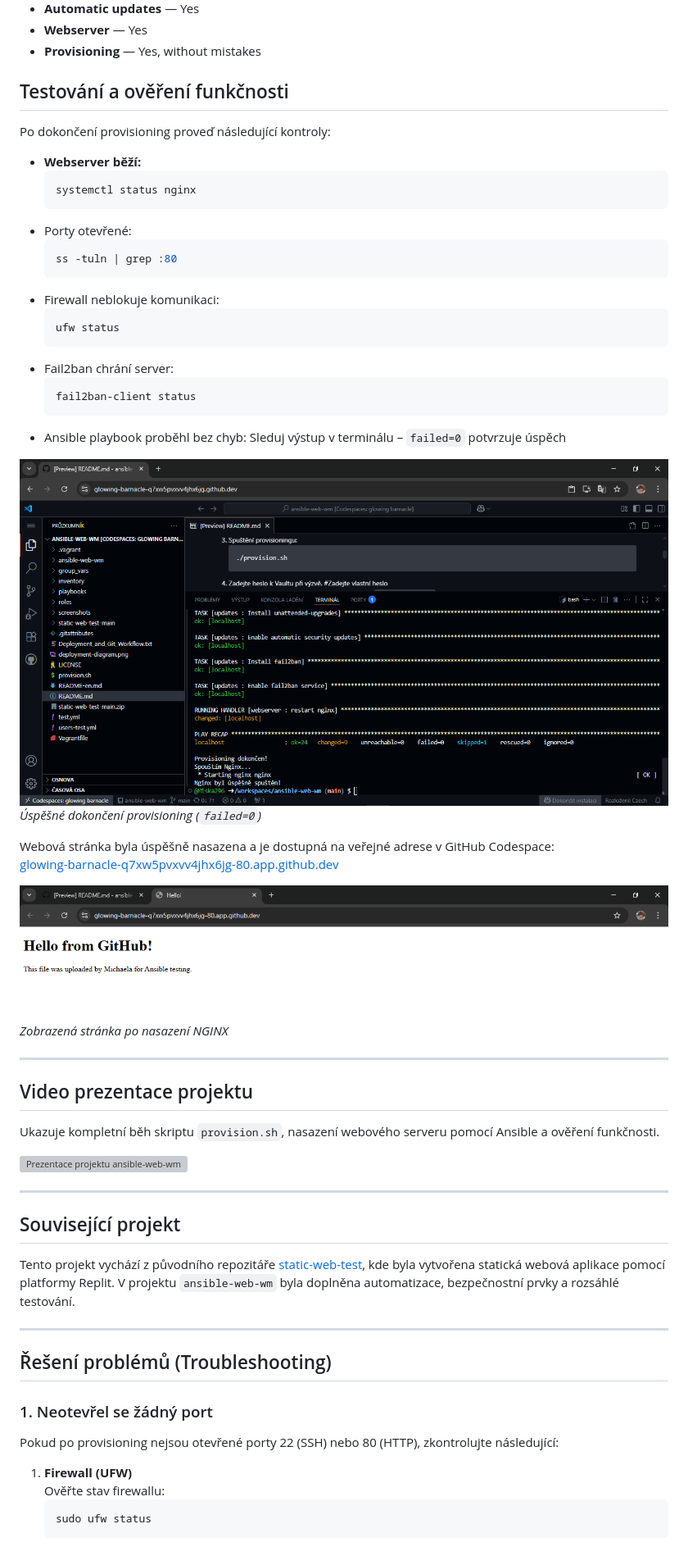
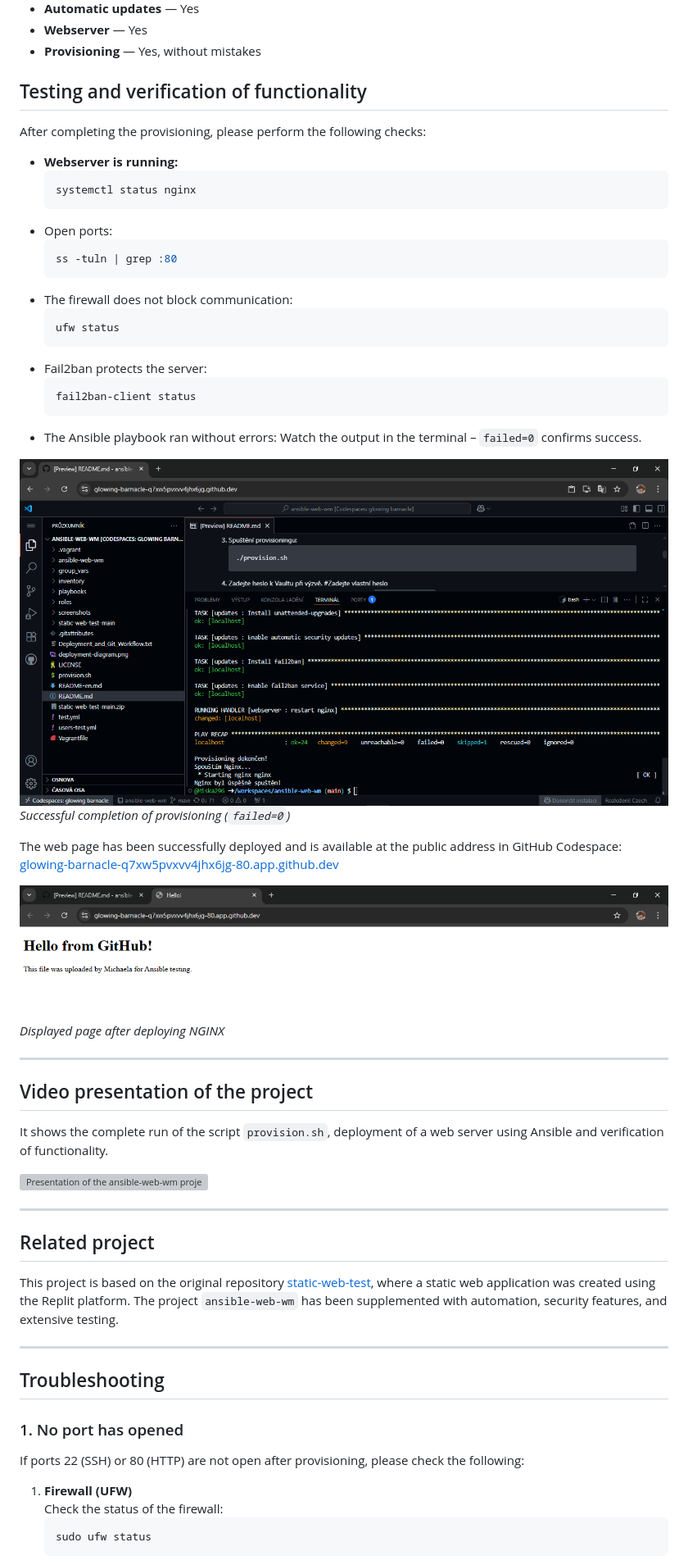
Before and after one commit to Miska296/ansible-web-wm, a Markdown page: README-en.md, the part around the change printed below. Shown: that part at 82% size. Drawn GitHub-style; grey boxes are pictures that could not be loaded.

Commit message:
predposledni cast prekladu README-en

````diff
--- a/README-en.md
+++ b/README-en.md
@@ -124,54 +124,52 @@ root component `ansible-web-wm`:
 - **Webserver** — Yes
 - **Provisioning** — Yes, without mistakes
 
-## Testování a ověření funkčnosti
-Po dokončení provisioning proveď následující kontroly:
-- **Webserver běží:**
+## Testing and verification of functionality
+After completing the provisioning, please perform the following checks:
+- **Webserver is running:**
    ```bash
    systemctl status nginx
    ```
-- Porty otevřené:
+- Open ports:
    ```bash
    ss -tuln | grep :80
    ```
-- Firewall neblokuje komunikaci:
+- The firewall does not block communication:
    ```bash
    ufw status
    ```
-- Fail2ban chrání server:
+- Fail2ban protects the server:
    ```bash
    fail2ban-client status
    ```
-- Ansible playbook proběhl bez chyb:
-Sleduj výstup v terminálu – `failed=0` potvrzuje úspěch
+- The Ansible playbook ran without errors:
+Watch the output in the terminal – `failed=0` confirms success.
 
-![Výstup provisioning](screenshots/provisioning-output.png)
-*Úspěšné dokončení provisioning (`failed=0`)*
+![Provisioning output](screenshots/provisioning-output.png)
+*Successful completion of provisioning (`failed=0`)*
 
-Webová stránka byla úspěšně nasazena a je dostupná na veřejné adrese v GitHub Codespace:
+The web page has been successfully deployed and is available at the public address in GitHub Codespace:
 [glowing-barnacle-q7xw5pvxvv4jhx6jg-80.app.github.dev](https://glowing-barnacle-q7xw5pvxvv4jhx6jg-80.app.github.dev/)
 
-![Náhled webové stránky](screenshots/web-preview.png)
-*Zobrazená stránka po nasazení NGINX*
+![Website preview](screenshots/web-preview.png)
+*Displayed page after deploying NGINX*
 
 ---
-## Video prezentace projektu
-Ukazuje kompletní běh skriptu `provision.sh`, nasazení webového serveru pomocí
-Ansible a ověření funkčnosti.
+## Video presentation of the project
+It shows the complete run of the script `provision.sh`, deployment of a web server using Ansible and verification of functionality.
 
-[![Prezentace projektu ansible-web-wm](https://img.youtube.com/vi/aNvzjHr_p9I/0.jpg)](https://www.youtube.com/watch?v=aNvzjHr_p9I&t=3s)
+[![Presentation of the ansible-web-wm project](https://img.youtube.com/vi/aNvzjHr_p9I/0.jpg)](https://www.youtube.com/watch?v=aNvzjHr_p9I&t=3s)
 
 ---
-## Související projekt
-Tento projekt vychází z původního repozitáře [static-web-test](https://github.com/Karan-Negi-12/Static-website-for-testing), kde byla vytvořena statická webová aplikace pomocí platformy Replit.
-V projektu `ansible-web-wm` byla doplněna automatizace, bezpečnostní prvky a rozsáhlé testování.
+## Related project
+This project is based on the original repository [static-web-test](https://github.com/Karan-Negi-12/Static-website-for-testing), where a static web application was created using the Replit platform. The project `ansible-web-wm` has been supplemented with automation, security features, and extensive testing.
 
 ---
-## Řešení problémů (Troubleshooting)
-### 1. Neotevřel se žádný port
-Pokud po provisioning nejsou otevřené porty 22 (SSH) nebo 80 (HTTP), zkontrolujte následující:
+## Troubleshooting
+### 1. No port has opened
+If ports 22 (SSH) or 80 (HTTP) are not open after provisioning, please check the following:
 1. **Firewall (UFW)**
-   Ověřte stav firewallu:
+   Check the status of the firewall:
    ```bash
    sudo ufw status
    ```
````
Also changed, not shown: other parts of README-en.md (+13 -13 lines), README.md (+1 -1 lines).
